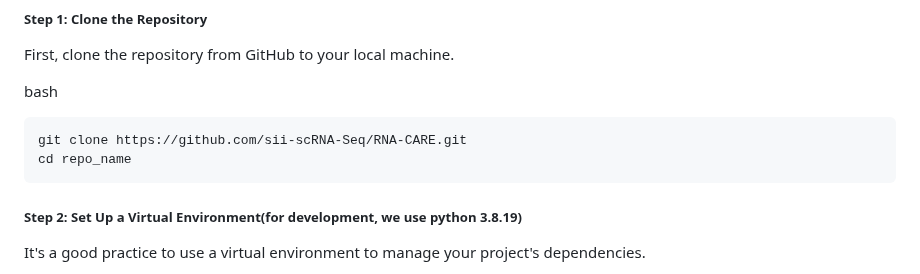
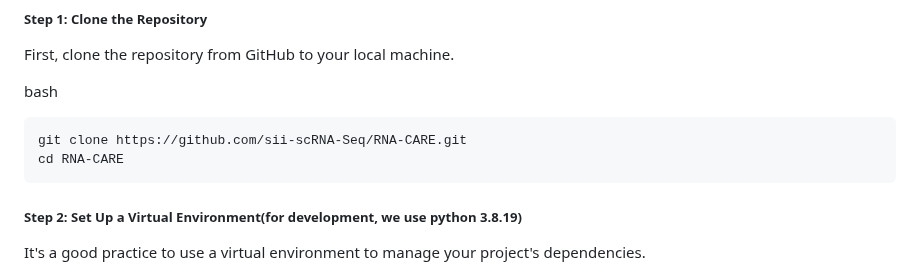
Before and after one commit to sii-scRNA-Seq/RNAcare, a Markdown page: README.md, the part around the change. GitHub-like rendering.

````diff
--- a/README.md
+++ b/README.md
@@ -11,7 +11,7 @@ First, clone the repository from GitHub to your local machine.
 bash
 ```
 git clone https://github.com/sii-scRNA-Seq/RNA-CARE.git
-cd repo_name
+cd RNA-CARE
 ```
 ##### Step 2: Set Up a Virtual Environment(for development, we use python 3.8.19)
 
````
